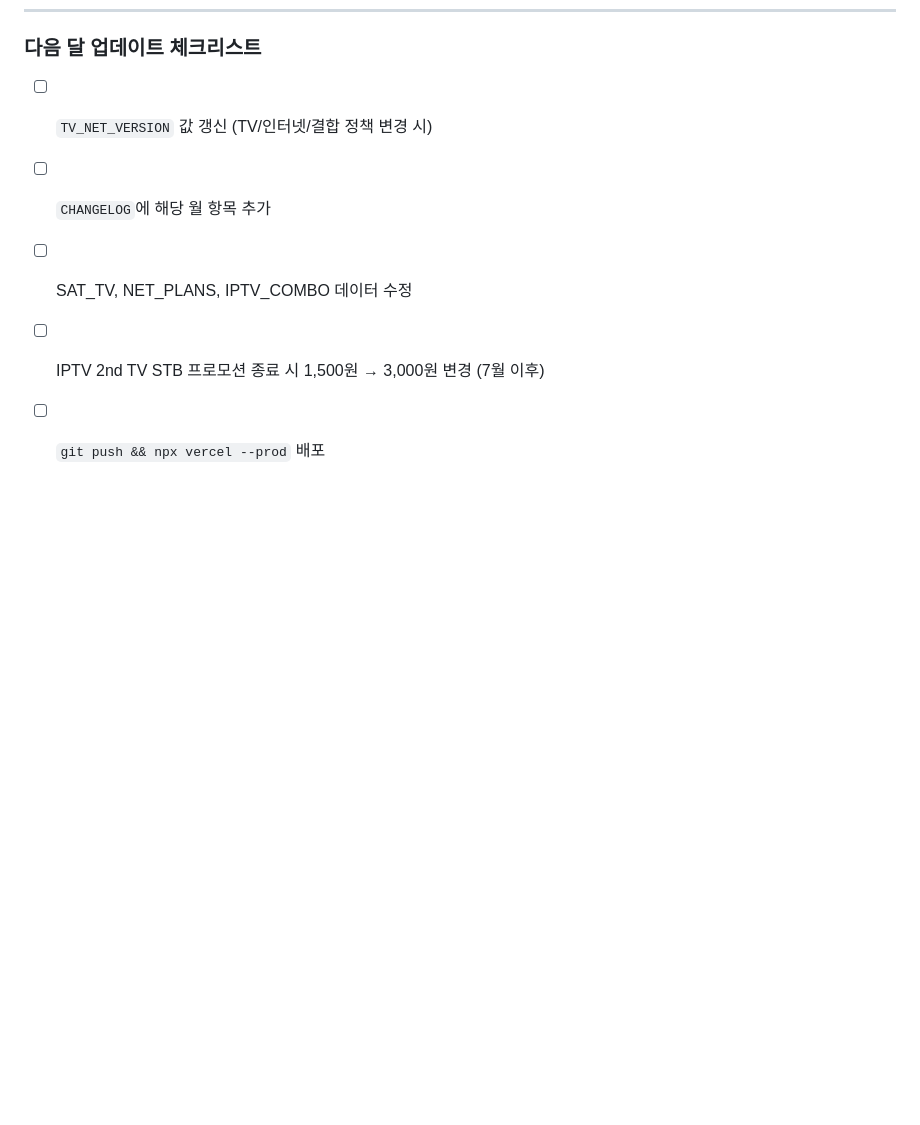
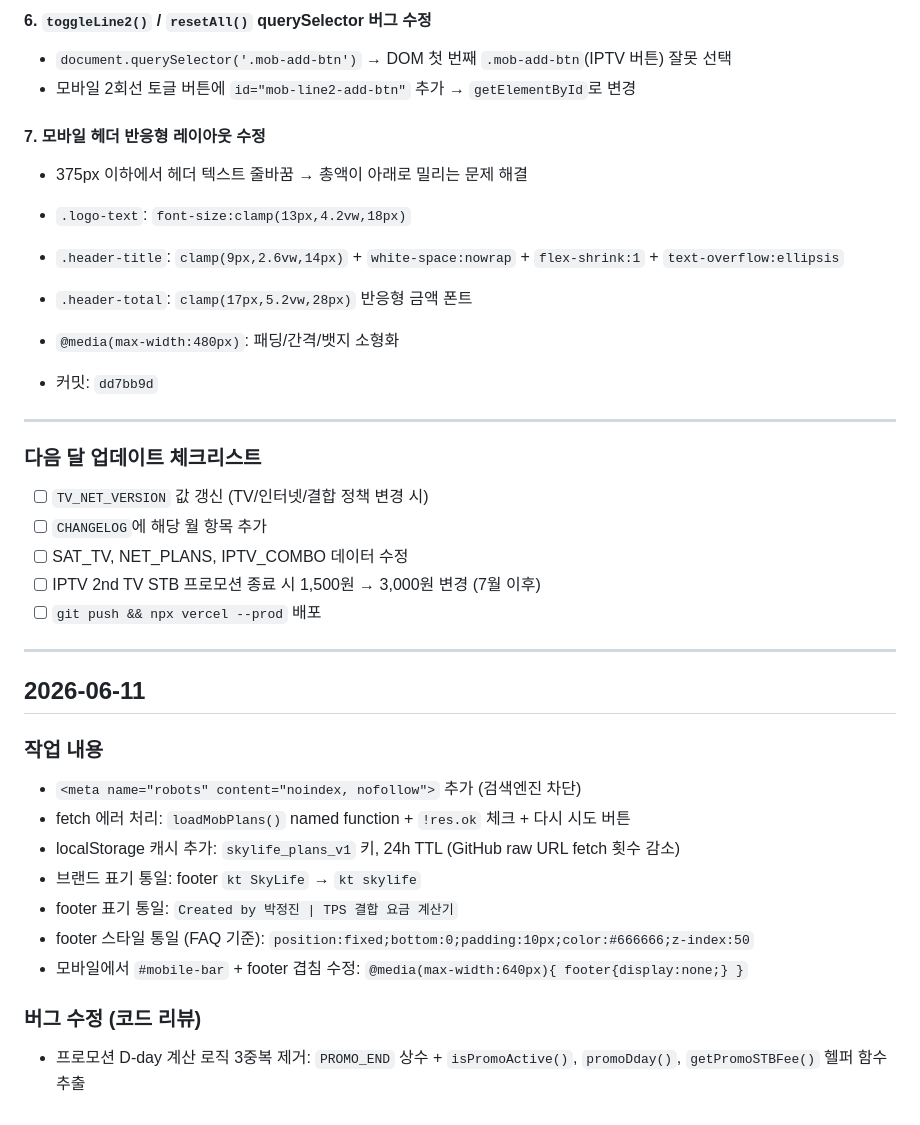
Before and after one commit to pjungjin85-sketch/skylife-tps, a Markdown page: TPS_CONVERSATION_LOG.md, the part around one of its changes. GitHub-like rendering; blank space fills up the shorter version.

```diff
--- a/TPS_CONVERSATION_LOG.md
+++ b/TPS_CONVERSATION_LOG.md
@@ -182,3 +234,18 @@
+#### 6. `toggleLine2()` / `resetAll()` querySelector 버그 수정
+- `document.querySelector('.mob-add-btn')` → DOM 첫 번째 `.mob-add-btn`(IPTV 버튼) 잘못 선택
+- 모바일 2회선 토글 버튼에 `id="mob-line2-add-btn"` 추가 → `getElementById`로 변경
+
+#### 7. 모바일 헤더 반응형 레이아웃 수정
+- 375px 이하에서 헤더 텍스트 줄바꿈 → 총액이 아래로 밀리는 문제 해결
+- `.logo-text`: `font-size:clamp(13px,4.2vw,18px)`
+- `.header-title`: `clamp(9px,2.6vw,14px)` + `white-space:nowrap` + `flex-shrink:1` + `text-overflow:ellipsis`
+- `.header-total`: `clamp(17px,5.2vw,28px)` 반응형 금액 폰트
+- `@media(max-width:480px)`: 패딩/간격/뱃지 소형화
+
+- 커밋: `dd7bb9d`
+
+---
+
 ### 다음 달 업데이트 체크리스트
 
 - [ ] `TV_NET_VERSION` 값 갱신 (TV/인터넷/결합 정책 변경 시)
@@ -186,3 +253,19 @@
 - [ ] SAT_TV, NET_PLANS, IPTV_COMBO 데이터 수정
 - [ ] IPTV 2nd TV STB 프로모션 종료 시 1,500원 → 3,000원 변경 (7월 이후)
 - [ ] `git push && npx vercel --prod` 배포
+
+---
+
+## 2026-06-11
+
+### 작업 내용
+- `<meta name="robots" content="noindex, nofollow">` 추가 (검색엔진 차단)
+- fetch 에러 처리: `loadMobPlans()` named function + `!res.ok` 체크 + 다시 시도 버튼
+- localStorage 캐시 추가: `skylife_plans_v1` 키, 24h TTL (GitHub raw URL fetch 횟수 감소)
+- 브랜드 표기 통일: footer `kt SkyLife` → `kt skylife`
+- footer 표기 통일: `Created by 박정진 | TPS 결합 요금 계산기`
+- footer 스타일 통일 (FAQ 기준): `position:fixed;bottom:0;padding:10px;color:#666666;z-index:50`
+- 모바일에서 `#mobile-bar` + footer 겹침 수정: `@media(max-width:640px){ footer{display:none;} }`
+
+### 버그 수정 (코드 리뷰)
+- 프로모션 D-day 계산 로직 3중복 제거: `PROMO_END` 상수 + `isPromoActive()`, `promoDday()`, `getPromoSTBFee()` 헬퍼 함수 추출
```
Also changed, not shown: other parts of TPS_CONVERSATION_LOG.md (+52 -0 lines).
